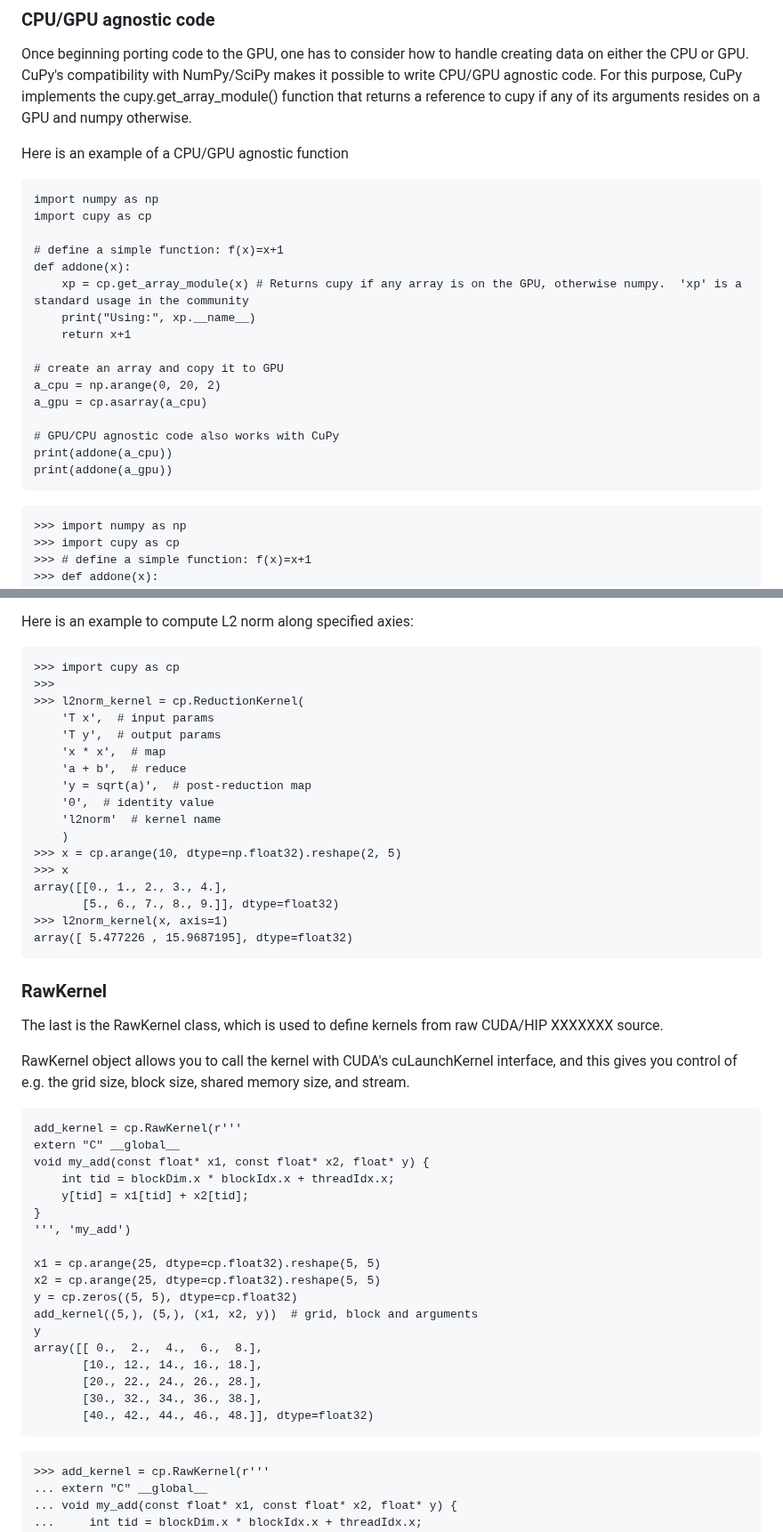
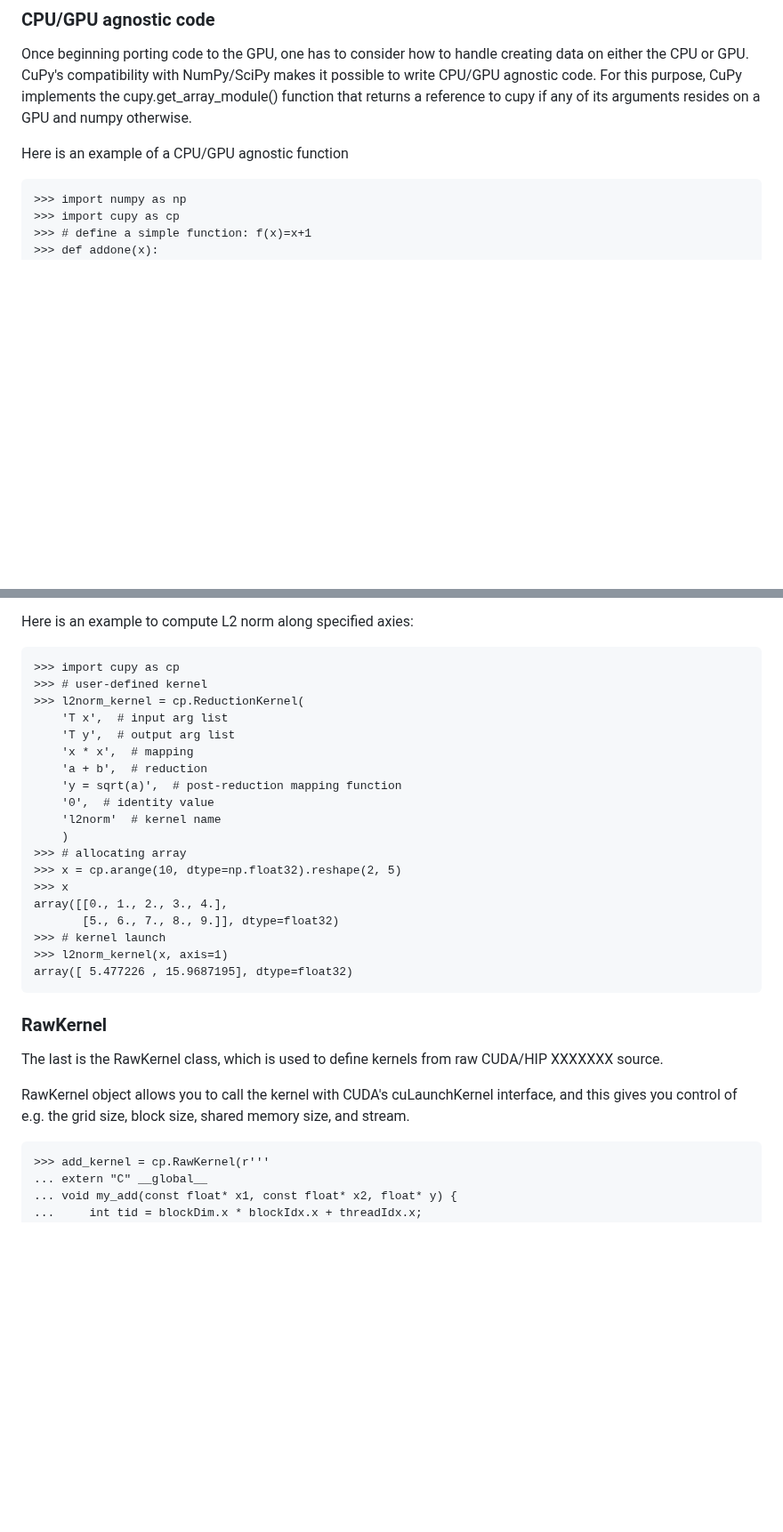
Before and after one commit to qianglise/python-for-hpc, a Markdown page: content/cupy.md, 2 parts joined by grey strips. Shown at 89% size. GitHub-like rendering; blank space fills up the shorter version.

Commit message:
more content

````diff
--- a/content/cupy.md
+++ b/content/cupy.md
@@ -600,24 +600,6 @@ For this purpose, CuPy implements the cupy.get_array_module() function that
 returns a reference to cupy if any of its arguments resides on a GPU and numpy otherwise.
 
 Here is an example of a CPU/GPU agnostic function
-```
-import numpy as np
-import cupy as cp
-
-# define a simple function: f(x)=x+1
-def addone(x):
-    xp = cp.get_array_module(x) # Returns cupy if any array is on the GPU, otherwise numpy.  'xp' is a standard usage in the community
-    print("Using:", xp.__name__)
-    return x+1
-
-# create an array and copy it to GPU
-a_cpu = np.arange(0, 20, 2)
-a_gpu = cp.asarray(a_cpu)
-
-# GPU/CPU agnostic code also works with CuPy
-print(addone(a_cpu))
-print(addone(a_gpu))
-```
 
 ```
 >>> import numpy as np
@@ -779,20 +743,22 @@ The ReductionKernel class has four extra parts:
 Here is an example to compute L2 norm along specified axies:
 ```
 >>> import cupy as cp
->>>
+>>> # user-defined kernel
 >>> l2norm_kernel = cp.ReductionKernel(
-    'T x',  # input params
-    'T y',  # output params
-    'x * x',  # map
-    'a + b',  # reduce
-    'y = sqrt(a)',  # post-reduction map
+    'T x',  # input arg list
+    'T y',  # output arg list
+    'x * x',  # mapping
+    'a + b',  # reduction
+    'y = sqrt(a)',  # post-reduction mapping function
     '0',  # identity value
     'l2norm'  # kernel name
     )
+>>> # allocating array
 >>> x = cp.arange(10, dtype=np.float32).reshape(2, 5)
 >>> x
 array([[0., 1., 2., 3., 4.],
        [5., 6., 7., 8., 9.]], dtype=float32)
+>>> # kernel launch
 >>> l2norm_kernel(x, axis=1)
 array([ 5.477226 , 15.9687195], dtype=float32)
 ```
@@ -803,27 +769,6 @@ The last is the RawKernel class, which is used to define kernels from raw CUDA/H
 
 RawKernel object allows you to call the kernel with CUDA's cuLaunchKernel interface,
 and this gives you control of e.g. the grid size, block size, shared memory size, and stream.
-
-```
-add_kernel = cp.RawKernel(r'''
-extern "C" __global__
-void my_add(const float* x1, const float* x2, float* y) {
-    int tid = blockDim.x * blockIdx.x + threadIdx.x;
-    y[tid] = x1[tid] + x2[tid];
-}
-''', 'my_add')
-
-x1 = cp.arange(25, dtype=cp.float32).reshape(5, 5)
-x2 = cp.arange(25, dtype=cp.float32).reshape(5, 5)
-y = cp.zeros((5, 5), dtype=cp.float32)
-add_kernel((5,), (5,), (x1, x2, y))  # grid, block and arguments
-y
-array([[ 0.,  2.,  4.,  6.,  8.],
-       [10., 12., 14., 16., 18.],
-       [20., 22., 24., 26., 28.],
-       [30., 32., 34., 36., 38.],
-       [40., 42., 44., 46., 48.]], dtype=float32)
-```
 
 ```
 >>> add_kernel = cp.RawKernel(r'''
````
Also changed, not shown: other parts of content/cupy.md (+12 -41 lines).
